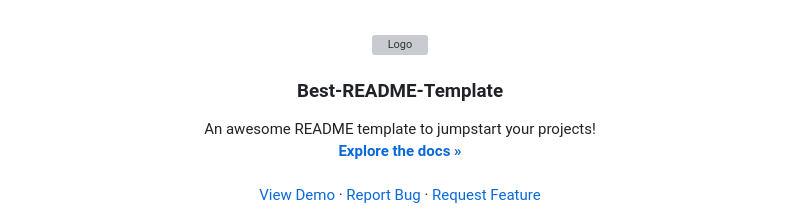
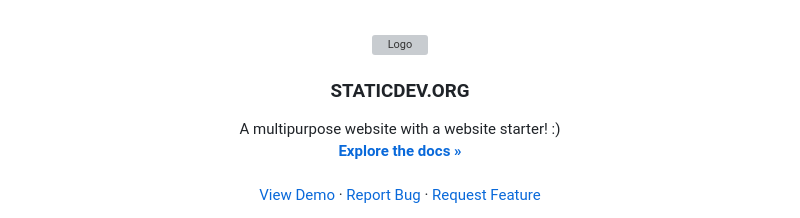
Before and after one commit to staticalnetwork-dev/solopanel.lol, a Markdown page: README.md, the part around the change. Drawn GitHub-style; grey boxes are pictures that could not be loaded.

```diff
--- a/README.md
+++ b/README.md
@@ -34,10 +34,10 @@
     <img src="assets/staticdev.org.png" alt="Logo" width="150" height="150">
   </a>
 
-  <h3 align="center">Best-README-Template</h3>
+  <h3 align="center">STATICDEV.ORG</h3>
 
   <p align="center">
-    An awesome README template to jumpstart your projects!
+    A multipurpose website with a website starter! :)
     <br />
     <a href="https://github.com/fmkash/staticdev.org"><strong>Explore the docs »</strong></a>
     <br />
```
